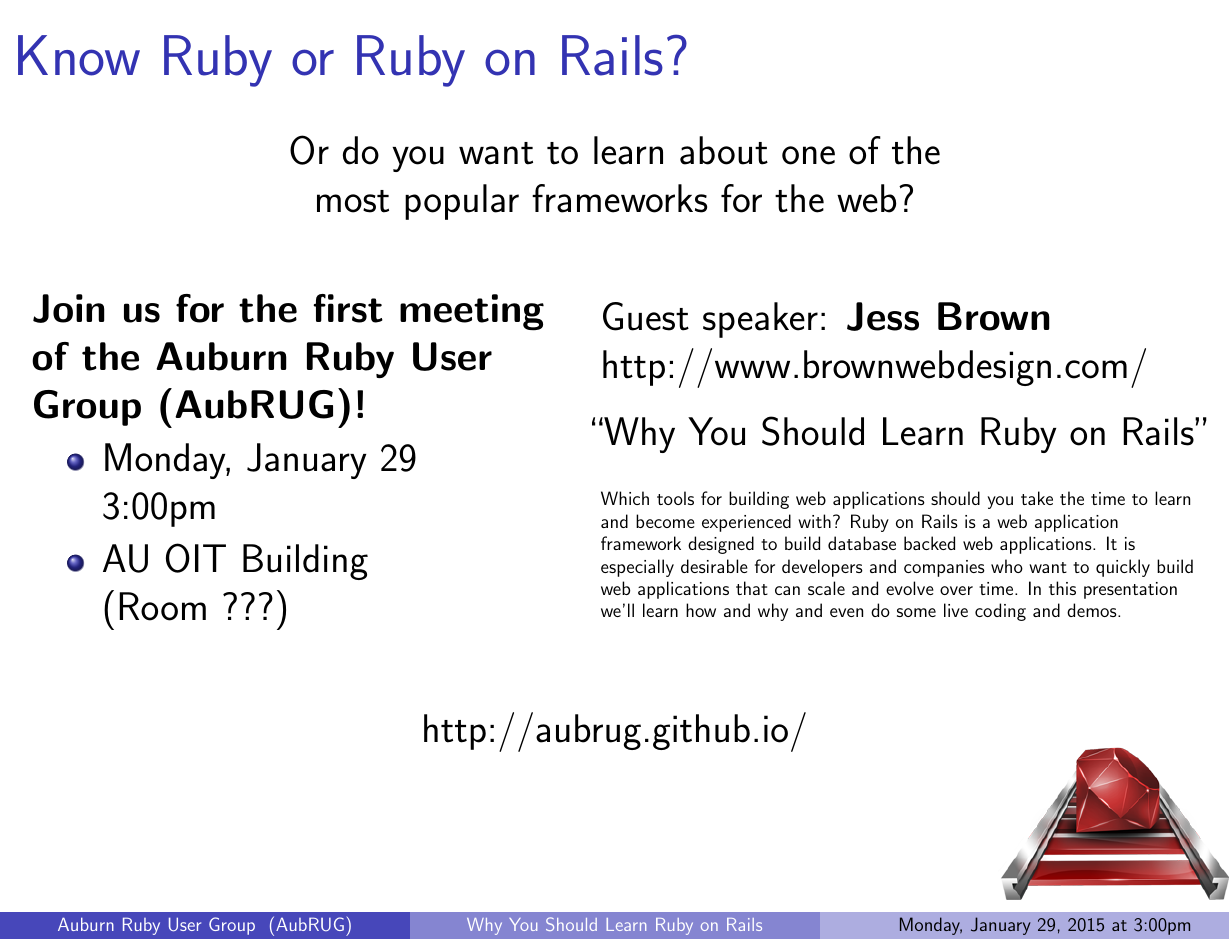
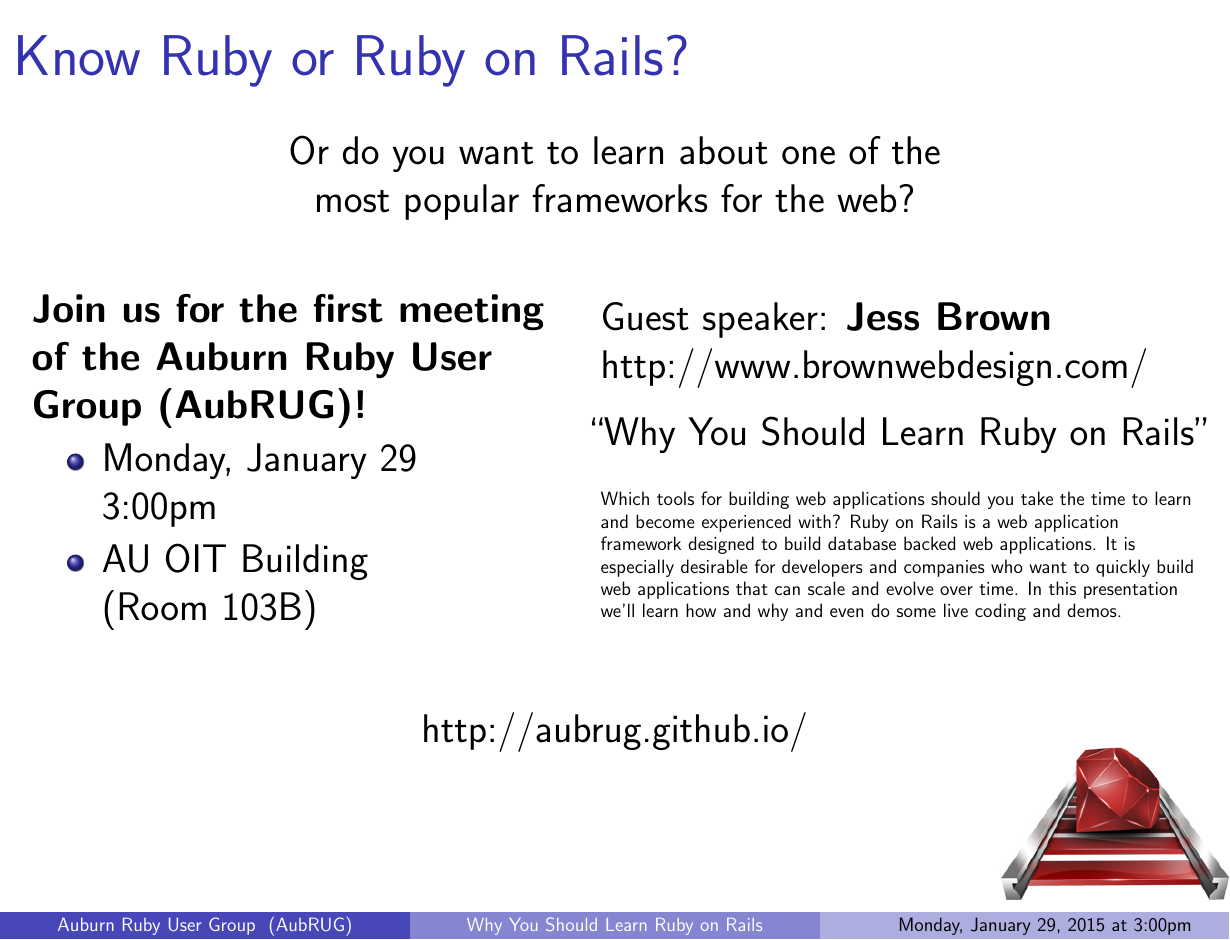
Before and after one commit to AubRUG/flyers, a LaTeX poster (flyer.tex): the whole page. Compiled offline with pdfLaTeX.

Commit message:
add room number

```diff
--- a/flyer.tex
+++ b/flyer.tex
@@ -199,7 +199,7 @@
 }
 \begin{itemize}
 \item Monday, January 29 \\3:00pm
-\item AU OIT Building \\(Room ???)
+\item AU OIT Building \\(Room 103B)
 \end{itemize}
 
 \column{.5\textwidth} % Right column and width
```
Also changed, not shown: flyer.pdf.
